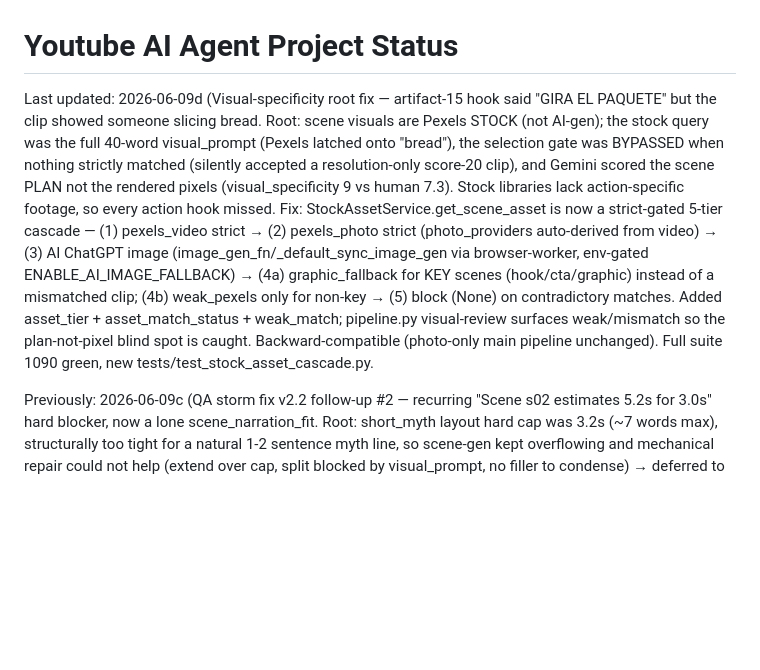
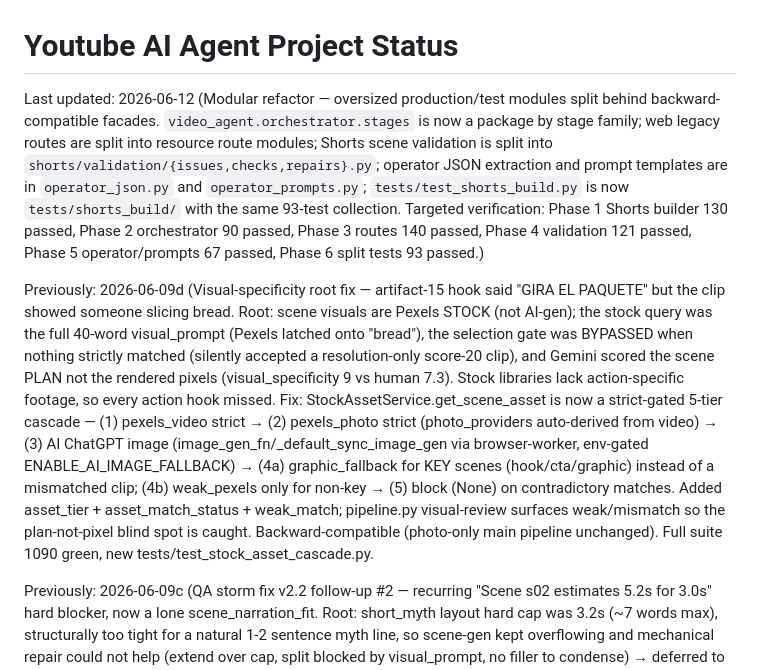
Before and after one commit to joker-momo/Youtube-AI-Agent, a Markdown page: docs/PROJECT_STATUS.md, the part around the change. Rendered like a GitHub page; blank space fills up the shorter version.

Commit message:
docs: record modular refactor status

```diff
--- a/docs/PROJECT_STATUS.md
+++ b/docs/PROJECT_STATUS.md
@@ -1,6 +1,8 @@
 # Youtube AI Agent Project Status
 
-Last updated: 2026-06-09d (Visual-specificity root fix — artifact-15 hook said "GIRA EL PAQUETE" but the clip showed someone slicing bread. Root: scene visuals are Pexels STOCK (not AI-gen); the stock query was the full 40-word visual_prompt (Pexels latched onto "bread"), the selection gate was BYPASSED when nothing strictly matched (silently accepted a resolution-only score-20 clip), and Gemini scored the scene PLAN not the rendered pixels (visual_specificity 9 vs human 7.3). Stock libraries lack action-specific footage, so every action hook missed. Fix: StockAssetService.get_scene_asset is now a strict-gated 5-tier cascade — (1) pexels_video strict → (2) pexels_photo strict (photo_providers auto-derived from video) → (3) AI ChatGPT image (image_gen_fn/_default_sync_image_gen via browser-worker, env-gated ENABLE_AI_IMAGE_FALLBACK) → (4a) graphic_fallback for KEY scenes (hook/cta/graphic) instead of a mismatched clip; (4b) weak_pexels only for non-key → (5) block (None) on contradictory matches. Added asset_tier + asset_match_status + weak_match; pipeline.py visual-review surfaces weak/mismatch so the plan-not-pixel blind spot is caught. Backward-compatible (photo-only main pipeline unchanged). Full suite 1090 green, new tests/test_stock_asset_cascade.py.
+Last updated: 2026-06-12 (Modular refactor — oversized production/test modules split behind backward-compatible facades. `video_agent.orchestrator.stages` is now a package by stage family; web legacy routes are split into resource route modules; Shorts scene validation is split into `shorts/validation/{issues,checks,repairs}.py`; operator JSON extraction and prompt templates are in `operator_json.py` and `operator_prompts.py`; `tests/test_shorts_build.py` is now `tests/shorts_build/` with the same 93-test collection. Targeted verification: Phase 1 Shorts builder 130 passed, Phase 2 orchestrator 90 passed, Phase 3 routes 140 passed, Phase 4 validation 121 passed, Phase 5 operator/prompts 67 passed, Phase 6 split tests 93 passed.)
+
+Previously: 2026-06-09d (Visual-specificity root fix — artifact-15 hook said "GIRA EL PAQUETE" but the clip showed someone slicing bread. Root: scene visuals are Pexels STOCK (not AI-gen); the stock query was the full 40-word visual_prompt (Pexels latched onto "bread"), the selection gate was BYPASSED when nothing strictly matched (silently accepted a resolution-only score-20 clip), and Gemini scored the scene PLAN not the rendered pixels (visual_specificity 9 vs human 7.3). Stock libraries lack action-specific footage, so every action hook missed. Fix: StockAssetService.get_scene_asset is now a strict-gated 5-tier cascade — (1) pexels_video strict → (2) pexels_photo strict (photo_providers auto-derived from video) → (3) AI ChatGPT image (image_gen_fn/_default_sync_image_gen via browser-worker, env-gated ENABLE_AI_IMAGE_FALLBACK) → (4a) graphic_fallback for KEY scenes (hook/cta/graphic) instead of a mismatched clip; (4b) weak_pexels only for non-key → (5) block (None) on contradictory matches. Added asset_tier + asset_match_status + weak_match; pipeline.py visual-review surfaces weak/mismatch so the plan-not-pixel blind spot is caught. Backward-compatible (photo-only main pipeline unchanged). Full suite 1090 green, new tests/test_stock_asset_cascade.py.
 
 Previously: 2026-06-09c (QA storm fix v2.2 follow-up #2 — recurring "Scene s02 estimates 5.2s for 3.0s" hard blocker, now a lone scene_narration_fit. Root: short_myth layout hard cap was 3.2s (~7 words max), structurally too tight for a natural 1-2 sentence myth line, so scene-gen kept overflowing and mechanical repair could not help (extend over cap, split blocked by visual_prompt, no filler to condense) → deferred to regen which reproduced the overflow → terminal. Fix A: raised short_myth LAYOUT_DURATION_TARGETS (2.0,3.0,3.2)→(2.0,4.0,4.2) so natural myth lines fit and extend resolves them. Fix B: replaced the weak generic scene_narration_fit repair hint with a concrete target ("cut to one short sentence ~6-8 words, or move the extra sentence to the next scene") so the bounded regen actually shrinks crammed narration. Full suite green, +2 tests. All shorts quality work (SEO context-leak + QA storm v2.2 + this) merged to main; feature branch deleted.
 
```
